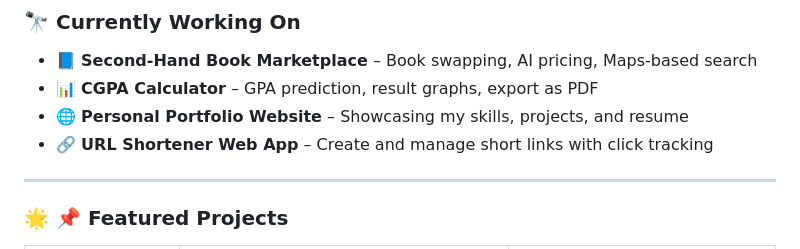
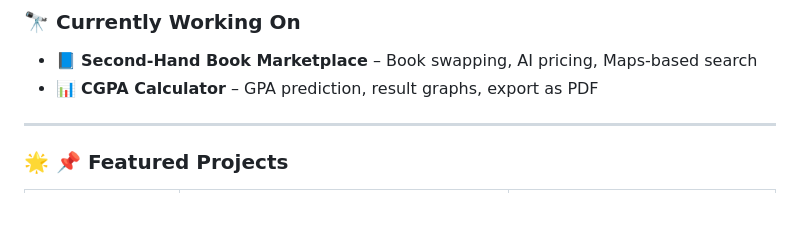
Before and after one commit to awadhesh8994/awadhesh8994, a Markdown page: README.md, the part around the change. GitHub-like rendering; blank space fills up the shorter version.

```diff
--- a/README.md
+++ b/README.md
@@ -10,8 +10,7 @@
 ### 🔭 Currently Working On
 - 📘 **Second-Hand Book Marketplace** – Book swapping, AI pricing, Maps-based search
 - 📊 **CGPA Calculator** – GPA prediction, result graphs, export as PDF
-- 🌐 **Personal Portfolio Website** – Showcasing my skills, projects, and resume
-- 🔗 **URL Shortener Web App** – Create and manage short links with click tracking
+
 
 ---
 
```
